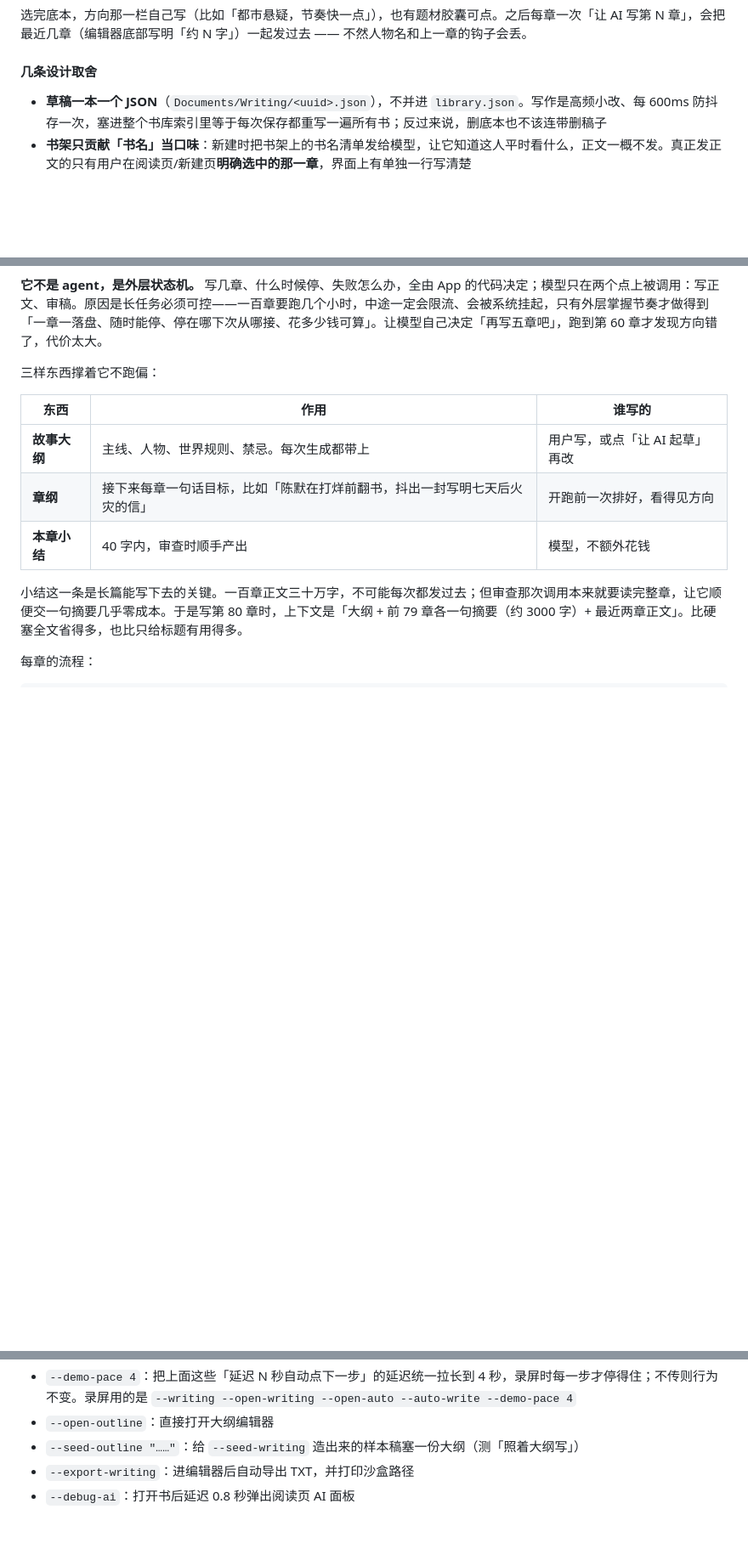
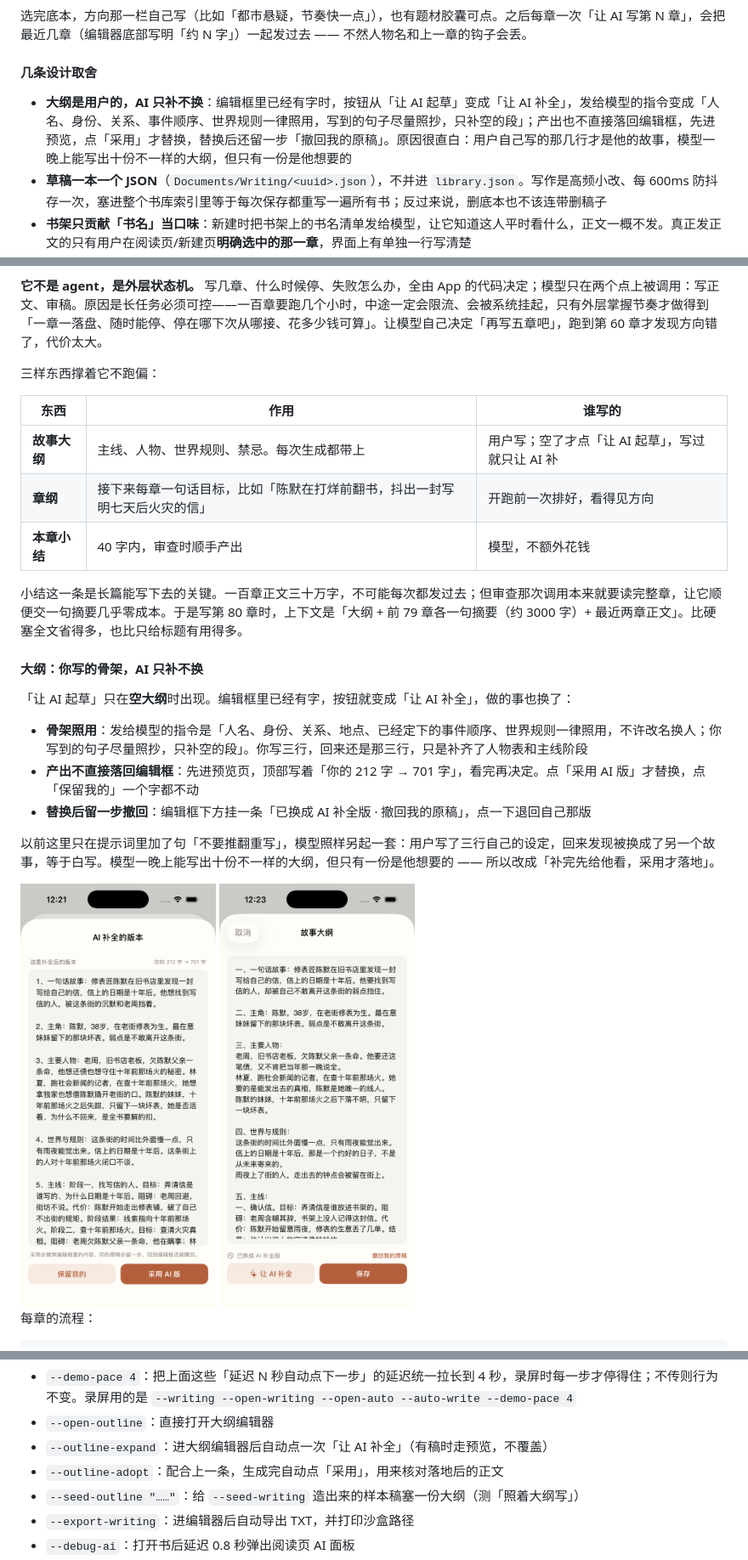
Before and after one commit to YaYII/iRead, a Markdown page: README.md, 3 parts joined by grey strips. Shown at 85% size. GitHub-like rendering; pictures changed too: docs/screenshots/44-outline-expand.png (added), docs/screenshots/45-outline-adopted.png (added); blank space fills up the shorter version.

```diff
--- a/README.md
+++ b/README.md
@@ -140,6 +140,7 @@
 
 #### 几条设计取舍
 
+- **大纲是用户的，AI 只补不换**：编辑框里已经有字时，按钮从「让 AI 起草」变成「让 AI 补全」，发给模型的指令变成「人名、身份、关系、事件顺序、世界规则一律照用，写到的句子尽量照抄，只补空的段」；产出也不直接落回编辑框，先进预览，点「采用」才替换，替换后还留一步「撤回我的原稿」。原因很直白：用户自己写的那几行才是他的故事，模型一晚上能写出十份不一样的大纲，但只有一份是他想要的
 - **草稿一本一个 JSON**（`Documents/Writing/<uuid>.json`），不并进 `library.json`。写作是高频小改、每 600ms 防抖存一次，塞进整个书库索引里等于每次保存都重写一遍所有书；反过来说，删底本也不该连带删稿子
 - **书架只贡献「书名」当口味**：新建时把书架上的书名清单发给模型，让它知道这人平时看什么，正文一概不发。真正发正文的只有用户在阅读页/新建页**明确选中的那一章**，界面上有单独一行写清楚
 - **API Key 只进 Keychain**（`kSecClassGenericPassword`），不写 `UserDefaults` —— 偏好设置会被备份、导出、随手截图，Key 不该跟着走
@@ -174,11 +175,24 @@
 
 | 东西 | 作用 | 谁写的 |
 |---|---|---|
-| **故事大纲** | 主线、人物、世界规则、禁忌。每次生成都带上 | 用户写，或点「让 AI 起草」再改 |
+| **故事大纲** | 主线、人物、世界规则、禁忌。每次生成都带上 | 用户写；空了才点「让 AI 起草」，写过就只让 AI 补 |
 | **章纲** | 接下来每章一句话目标，比如「陈默在打烊前翻书，抖出一封写明七天后火灾的信」 | 开跑前一次排好，看得见方向 |
 | **本章小结** | 40 字内，审查时顺手产出 | 模型，不额外花钱 |
 
 小结这一条是长篇能写下去的关键。一百章正文三十万字，不可能每次都发过去；但审查那次调用本来就要读完整章，让它顺便交一句摘要几乎零成本。于是写第 80 章时，上下文是「大纲 + 前 79 章各一句摘要（约 3000 字）+ 最近两章正文」。比硬塞全文省得多，也比只给标题有用得多。
+
+#### 大纲：你写的骨架，AI 只补不换
+
+「让 AI 起草」只在**空大纲**时出现。编辑框里已经有字，按钮就变成「让 AI 补全」，做的事也换了：
+
+- **骨架照用**：发给模型的指令是「人名、身份、关系、地点、已经定下的事件顺序、世界规则一律照用，不许改名换人；你写到的句子尽量照抄，只补空的段」。你写三行，回来还是那三行，只是补齐了人物表和主线阶段
+- **产出不直接落回编辑框**：先进预览页，顶部写着「你的 212 字 → 701 字」，看完再决定。点「采用 AI 版」才替换，点「保留我的」一个字都不动
+- **替换后留一步撤回**：编辑框下方挂一条「已换成 AI 补全版 · 撤回我的原稿」，点一下退回自己那版
+
+以前这里只在提示词里加了句「不要推翻重写」，模型照样另起一套：用户写了三行自己的设定，回来发现被换成了另一个故事，等于白写。模型一晚上能写出十份不一样的大纲，但只有一份是他想要的 —— 所以改成「补完先给他看，采用才落地」。
+
+<img src="docs/screenshots/44-outline-expand.png" width="230" alt="AI 补全：预览页顶上写「你的 212 字 → 701 字」，人和事件都还在，只是补齐了缺的段">
+<img src="docs/screenshots/45-outline-adopted.png" width="230" alt="采用后：编辑框换成补全版，下面留一条「已换成 AI 补全版 / 撤回我的原稿」">
 
 每章的流程：
 
@@ -473,6 +487,8 @@ xcodebuild -project iRead.xcodeproj -scheme iRead \
 - `--rewrite-comments`：进编辑器后不等手点，直接跑一次「按意见重写」（真跑，会花额度）。意见先用 `--seed-*` 或改 JSON 塞进去
 - `--demo-pace 4`：把上面这些「延迟 N 秒自动点下一步」的延迟统一拉长到 4 秒，录屏时每一步才停得住；不传则行为不变。录屏用的是 `--writing --open-writing --open-auto --auto-write --demo-pace 4`
 - `--open-outline`：直接打开大纲编辑器
+- `--outline-expand`：进大纲编辑器后自动点一次「让 AI 补全」（有稿时走预览，不覆盖）
+- `--outline-adopt`：配合上一条，生成完自动点「采用」，用来核对落地后的正文
 - `--seed-outline "……"`：给 `--seed-writing` 造出来的样本稿塞一份大纲（测「照着大纲写」）
 - `--export-writing`：进编辑器后自动导出 TXT，并打印沙盒路径
 - `--debug-ai`：打开书后延迟 0.8 秒弹出阅读页 AI 面板
```
Also changed, not shown: 2 other files.
